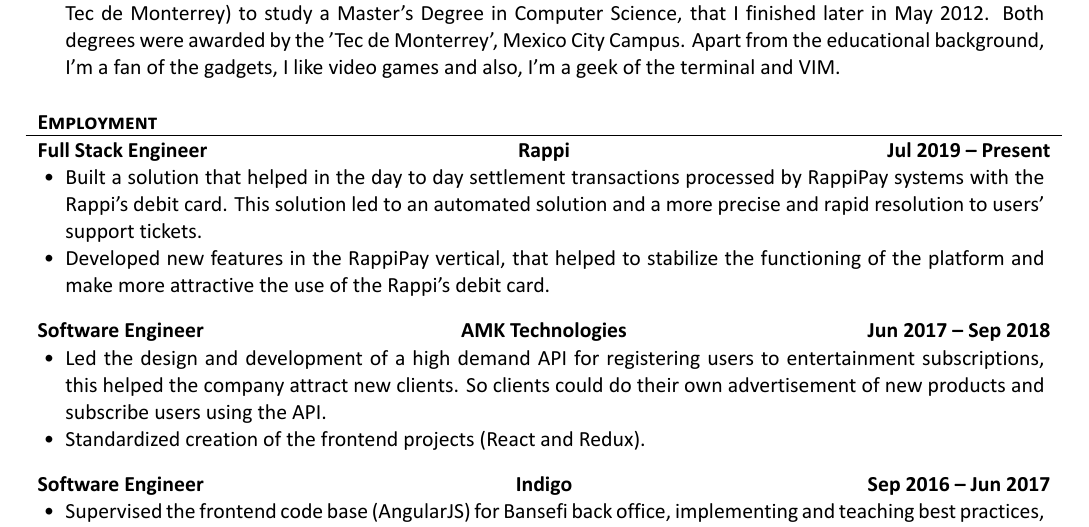
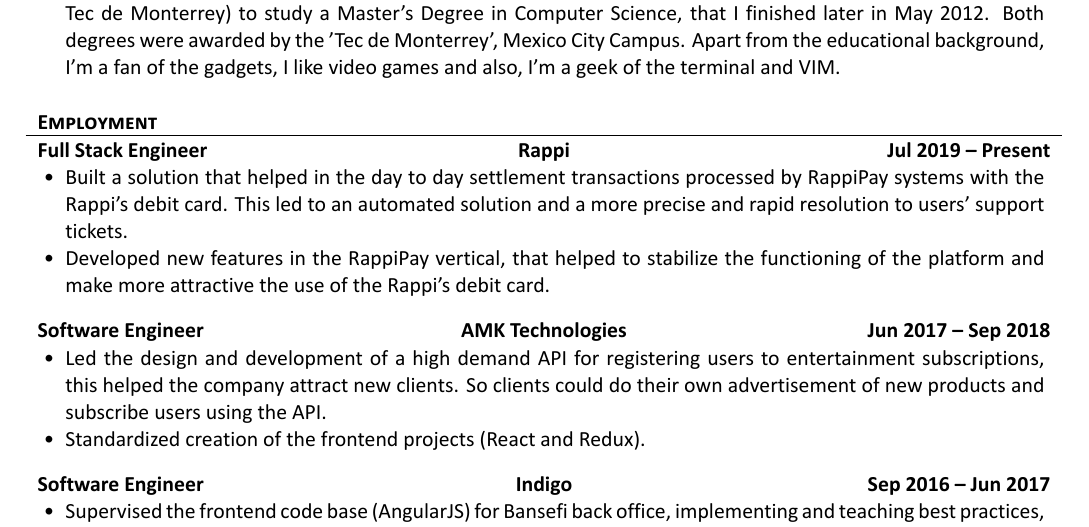
Before and after one commit to edblancas/edblancas.github.io, a LaTeX CV (cv/cv.tex): part of page 1 of 2, cut so that both start at the same text. The pictures show the PDF file cv/cv.pdf that the author committed with the source.

Commit message:
Fix typo

```diff
--- a/cv/cv.tex
+++ b/cv/cv.tex
@@ -51,7 +51,7 @@
 	\begin{cvsection}{Employment}
 		\begin{cvsubsection}{Full Stack Engineer}{Rappi}{Jul 2019 -- Present}
 			\begin{itemize}
-				\item Built a solution that helped in the day to day settlement transactions processed by RappiPay systems with the Rappi's debit card. This solution led to an automated solution and a more precise and rapid resolution to users' support tickets.
+				\item Built a solution that helped in the day to day settlement transactions processed by RappiPay systems with the Rappi's debit card. This led to an automated solution and a more precise and rapid resolution to users' support tickets.
 			\end{itemize}
 			\begin{itemize}
 				\item Developed new features in the RappiPay vertical, that helped to stabilize the functioning of the platform and make more attractive the use of the Rappi's debit card.
```
Also changed, not shown: resume/resume.tex (+1 -1 lines), cv/cv.pdf, resume/resume.pdf.
